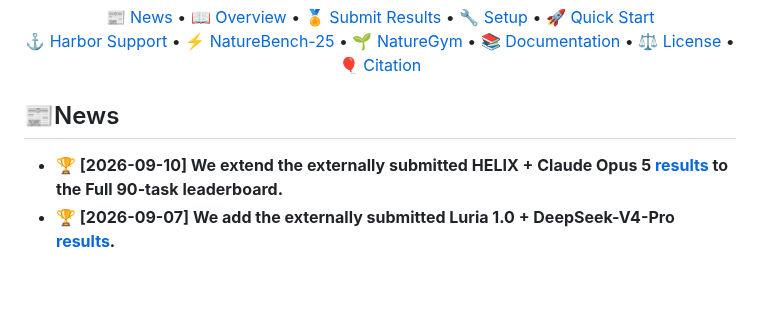
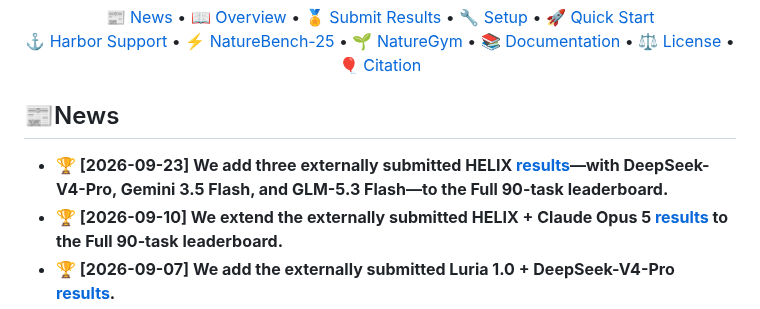
Before and after one commit to FrontisAI/NatureBench, a Markdown page: README.md, the part around the change. Rendered like a GitHub page; blank space fills up the shorter version.

Commit message:
docs(news): announce new HELIX submissions

```diff
--- a/README.md
+++ b/README.md
@@ -13,6 +13,7 @@
 
 ## 📰News
 
+- **🏆 [2026-09-23] We add three externally submitted HELIX [results](https://frontisai.github.io/NatureBench/?track=full#leaderboard)—with DeepSeek-V4-Pro, Gemini 3.5 Flash, and GLM-5.3 Flash—to the Full 90-task leaderboard.**
 - **🏆 [2026-09-10] We extend the externally submitted HELIX + Claude Opus 5 [results](https://frontisai.github.io/NatureBench/?track=full#leaderboard) to the Full 90-task leaderboard.**
 - **🏆 [2026-09-07] We add the externally submitted Luria 1.0 + DeepSeek-V4-Pro [results](https://frontisai.github.io/NatureBench/#leaderboard).**
 - **🏆 [2026-09-07] We update the [results](https://frontisai.github.io/NatureBench/) with Qwen 3.8 Max 0902.**
```
